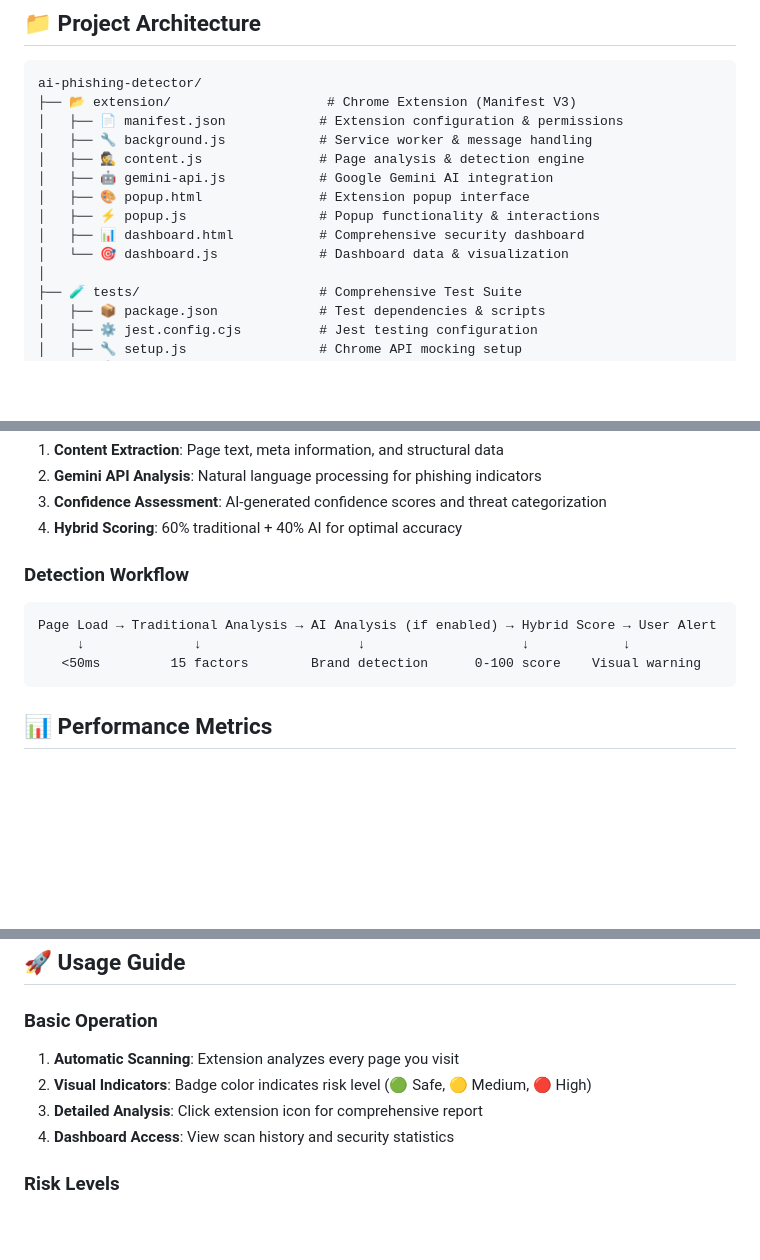
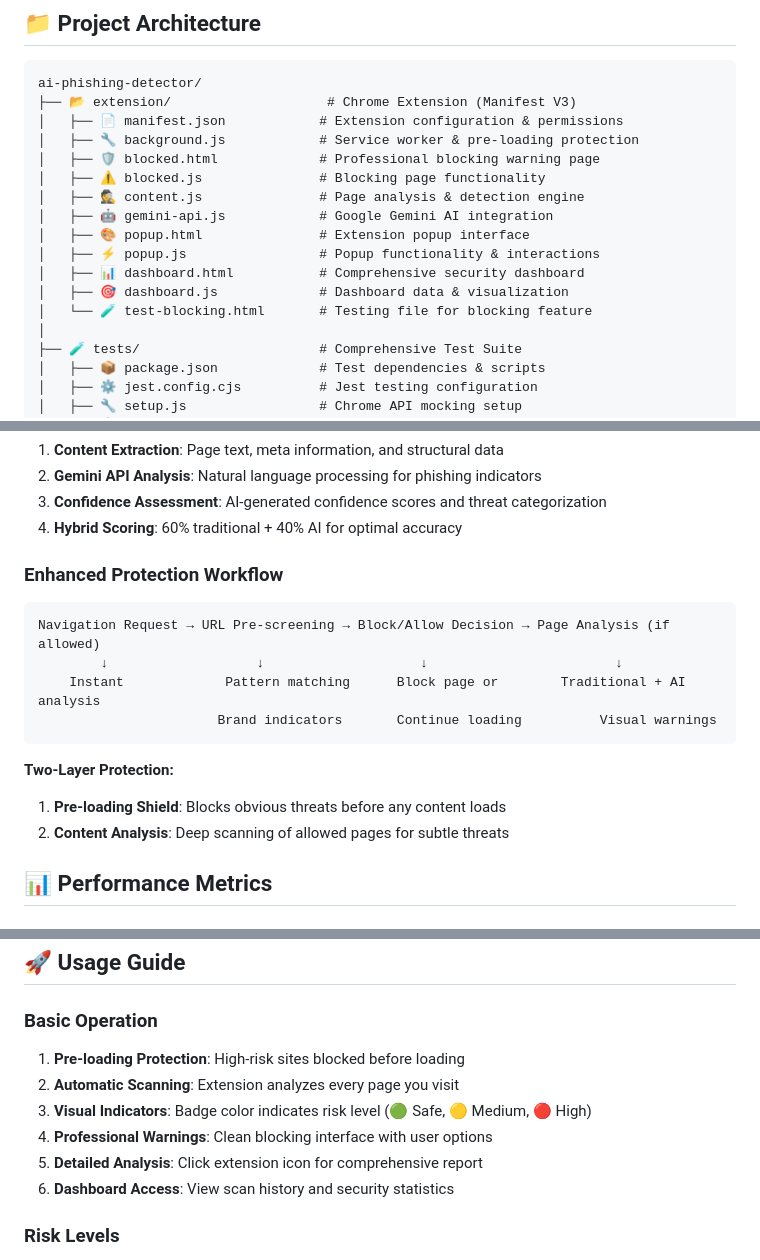
Before and after one commit to Rugved-142/ai-phishing-detector, a Markdown page: README.md, 3 parts joined by grey strips. Drawn GitHub-style; blank space fills up the shorter version.

Commit message:
Revise README for improved feature descriptions
Updated README to enhance clarity on features and workflows.

````diff
--- a/README.md
+++ b/README.md
@@ -152,13 +157,16 @@ The extension works independently, but you can optionally set up the backend ser
 ai-phishing-detector/
 ├── 📂 extension/                    # Chrome Extension (Manifest V3)
 │   ├── 📄 manifest.json            # Extension configuration & permissions
-│   ├── 🔧 background.js            # Service worker & message handling
+│   ├── 🔧 background.js            # Service worker & pre-loading protection
+│   ├── 🛡️ blocked.html             # Professional blocking warning page
+│   ├── ⚠️ blocked.js               # Blocking page functionality
 │   ├── 🕵️ content.js               # Page analysis & detection engine
 │   ├── 🤖 gemini-api.js            # Google Gemini AI integration
 │   ├── 🎨 popup.html               # Extension popup interface
 │   ├── ⚡ popup.js                 # Popup functionality & interactions
 │   ├── 📊 dashboard.html           # Comprehensive security dashboard
-│   └── 🎯 dashboard.js             # Dashboard data & visualization
+│   ├── 🎯 dashboard.js             # Dashboard data & visualization
+│   └── 🧪 test-blocking.html       # Testing file for blocking feature
 │
 ├── 🧪 tests/                       # Comprehensive Test Suite
 │   ├── 📦 package.json             # Test dependencies & scripts
@@ -206,12 +214,17 @@ ai-phishing-detector/
 3. **Confidence Assessment**: AI-generated confidence scores and threat categorization
 4. **Hybrid Scoring**: 60% traditional + 40% AI for optimal accuracy
 
-### **Detection Workflow**
+### **Enhanced Protection Workflow**
 ```
-Page Load → Traditional Analysis → AI Analysis (if enabled) → Hybrid Score → User Alert
-     ↓              ↓                    ↓                    ↓            ↓
-   <50ms         15 factors        Brand detection      0-100 score    Visual warning
+Navigation Request → URL Pre-screening → Block/Allow Decision → Page Analysis (if allowed)
+        ↓                   ↓                    ↓                        ↓
+    Instant             Pattern matching      Block page or        Traditional + AI analysis
+                       Brand indicators       Continue loading          Visual warnings
 ```
+
+**Two-Layer Protection:**
+1. **Pre-loading Shield**: Blocks obvious threats before any content loads
+2. **Content Analysis**: Deep scanning of allowed pages for subtle threats
 
 ## 📊 Performance Metrics
 
@@ -226,10 +239,12 @@ Page Load → Traditional Analysis → AI Analysis (if enabled) → Hybrid Score
 ## 🚀 Usage Guide
 
 ### **Basic Operation**
-1. **Automatic Scanning**: Extension analyzes every page you visit
-2. **Visual Indicators**: Badge color indicates risk level (🟢 Safe, 🟡 Medium, 🔴 High)
-3. **Detailed Analysis**: Click extension icon for comprehensive report
-4. **Dashboard Access**: View scan history and security statistics
+1. **Pre-loading Protection**: High-risk sites blocked before loading
+2. **Automatic Scanning**: Extension analyzes every page you visit
+3. **Visual Indicators**: Badge color indicates risk level (🟢 Safe, 🟡 Medium, 🔴 High)
+4. **Professional Warnings**: Clean blocking interface with user options
+5. **Detailed Analysis**: Click extension icon for comprehensive report
+6. **Dashboard Access**: View scan history and security statistics
 
 ### **Risk Levels**
 - 🟢 **Low Risk (0-30)**: Safe to proceed
````
Also changed, not shown: other parts of README.md (+5 -0 lines).
